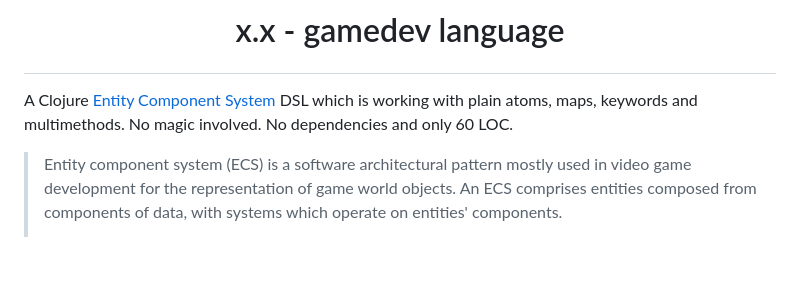
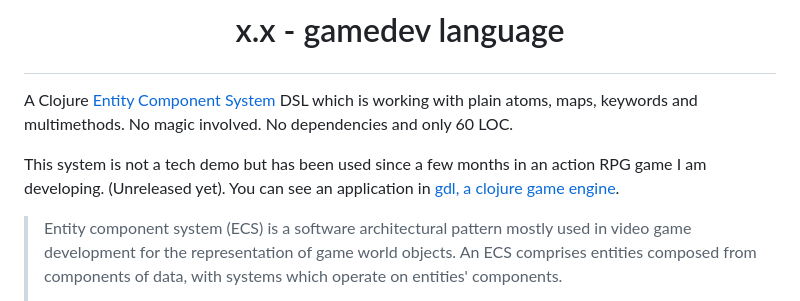
Before and after one commit to damn/core.component, a Markdown page: README.md, the part around the change. Rendered like a GitHub page; blank space fills up the shorter version.

```diff
--- a/README.md
+++ b/README.md
@@ -2,6 +2,9 @@
 
 A Clojure [Entity Component System](https://en.wikipedia.org/wiki/Entity_component_system) DSL which is working with plain atoms, maps, keywords and multimethods.
 No magic involved. No dependencies and only 60 LOC.
+
+This system is not a tech demo but has been used since a few months in an action RPG game I am developing. (Unreleased yet).
+You can see an application in [gdl, a clojure game engine](https://github.com/damn/gdl).
 
 > Entity component system (ECS) is a software architectural pattern mostly used in video game development for the representation of game world objects. An ECS comprises entities composed from components of data, with systems which operate on entities' components.
 >
```
